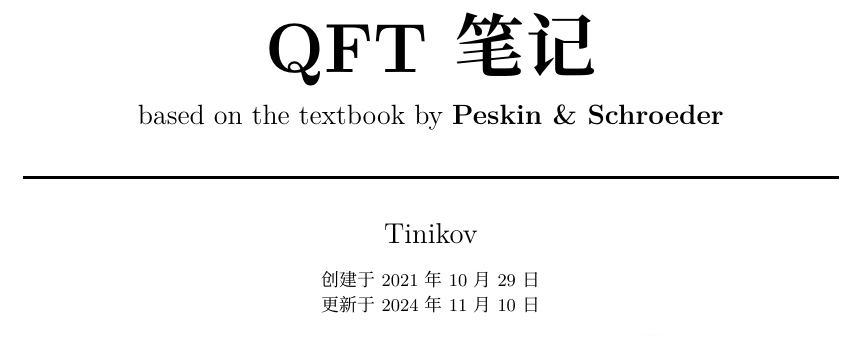
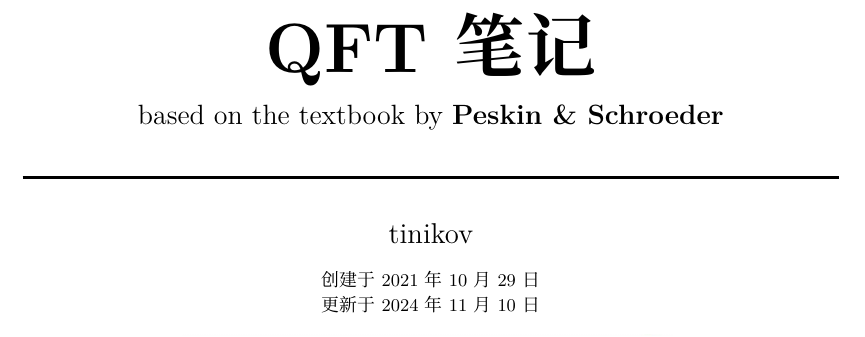
Before and after one commit to tinikov/peskin-note, a LaTeX book (peskin-note.tex): part of page 1 of 81, cut so that both start at the same text. Compiled offline with XeLaTeX; a missing font is replaced by an installed copy or a similar font.

Commit message:
change Tinikov to tinikov

```diff
--- a/peskin-note.tex
+++ b/peskin-note.tex
@@ -176,7 +176,7 @@
 
   \HRule \\[0.6cm]
 
-  {\Large Tinikov} \\[0.2cm]
+  {\Large tinikov} \\[0.2cm]
 
   {\small 创建于2021年10月29日} \\[-0.1cm]
 
```
Also changed, not shown: peskin-note.pdf.
